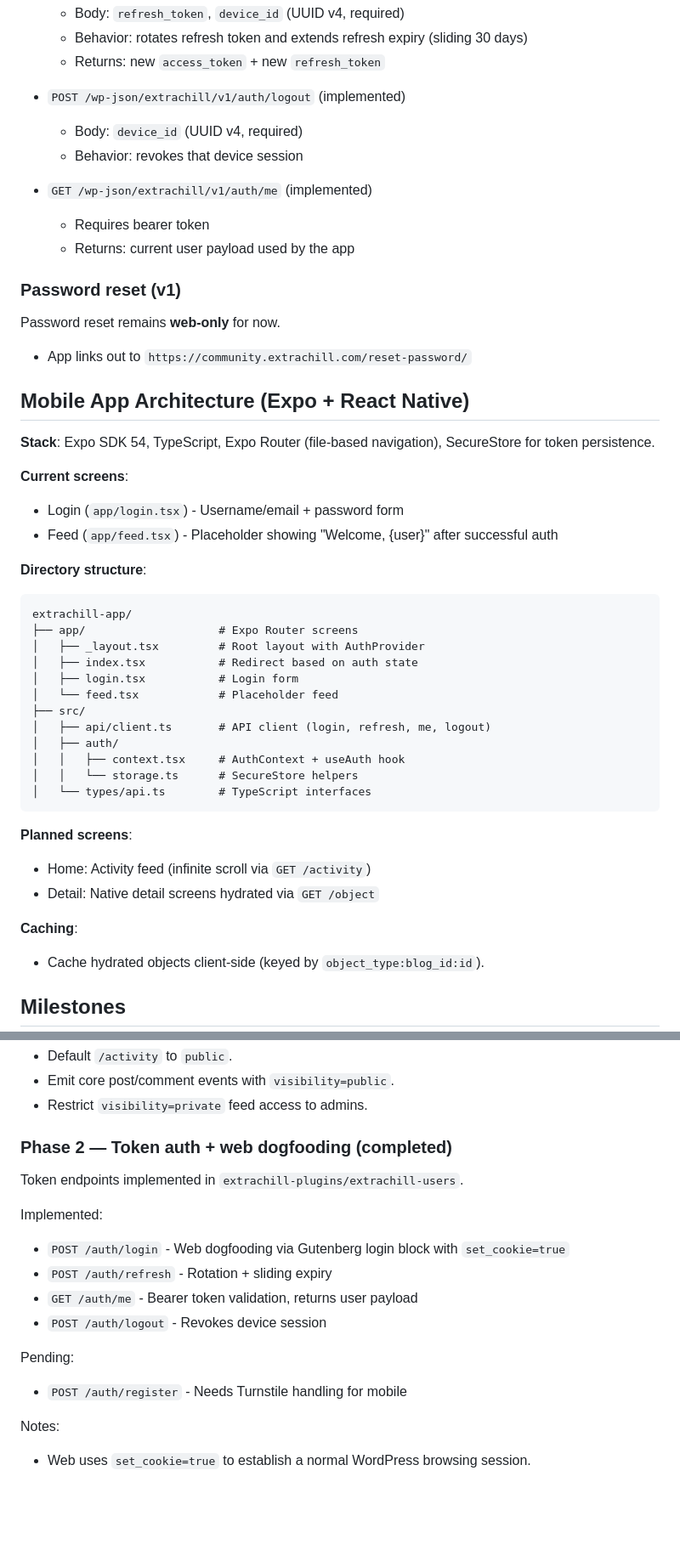
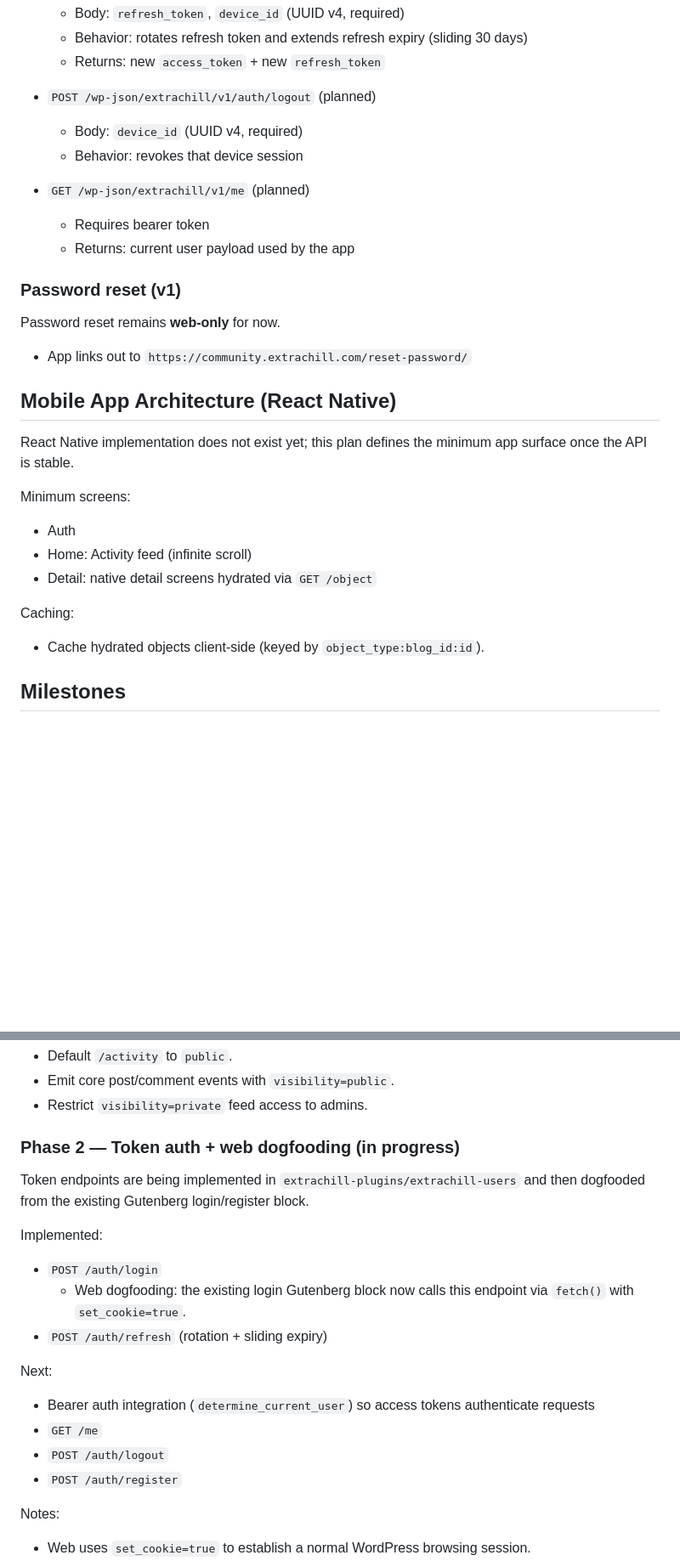
Before and after one commit to Extra-Chill/extrachill-app, a Markdown page: plan.md, 2 parts joined by grey strips. Shown at 85% size. Drawn GitHub-style; blank space fills up the shorter version.

Commit message:
Update implementation plan to latest version with current status

````diff
--- a/plan.md
+++ b/plan.md
@@ -139,10 +139,10 @@ All routes are under `extrachill/v1` and must work regardless of which multisite
   - Body: `refresh_token`, `device_id` (UUID v4, required)
   - Behavior: rotates refresh token and extends refresh expiry (sliding 30 days)
   - Returns: new `access_token` + new `refresh_token`
-- `POST /wp-json/extrachill/v1/auth/logout` (implemented)
+- `POST /wp-json/extrachill/v1/auth/logout` (planned)
   - Body: `device_id` (UUID v4, required)
   - Behavior: revokes that device session
-- `GET /wp-json/extrachill/v1/auth/me` (implemented)
+- `GET /wp-json/extrachill/v1/me` (planned)
   - Requires bearer token
   - Returns: current user payload used by the app
 
@@ -150,35 +150,15 @@ All routes are under `extrachill/v1` and must work regardless of which multisite
 Password reset remains **web-only** for now.
 - App links out to `https://community.extrachill.com/reset-password/`
 
-## Mobile App Architecture (Expo + React Native)
+## Mobile App Architecture (React Native)
+React Native implementation does not exist yet; this plan defines the minimum app surface once the API is stable.
 
-**Stack**: Expo SDK 54, TypeScript, Expo Router (file-based navigation), SecureStore for token persistence.
+Minimum screens:
+- Auth
+- Home: Activity feed (infinite scroll)
+- Detail: native detail screens hydrated via `GET /object`
 
-**Current screens**:
-- Login (`app/login.tsx`) - Username/email + password form
-- Feed (`app/feed.tsx`) - Placeholder showing "Welcome, {user}" after successful auth
-
-**Directory structure**:
-```
-extrachill-app/
-├── app/                    # Expo Router screens
-│   ├── _layout.tsx         # Root layout with AuthProvider
-│   ├── index.tsx           # Redirect based on auth state
-│   ├── login.tsx           # Login form
-│   └── feed.tsx            # Placeholder feed
-├── src/
-│   ├── api/client.ts       # API client (login, refresh, me, logout)
-│   ├── auth/
-│   │   ├── context.tsx     # AuthContext + useAuth hook
-│   │   └── storage.ts      # SecureStore helpers
-│   └── types/api.ts        # TypeScript interfaces
-```
-
-**Planned screens**:
-- Home: Activity feed (infinite scroll via `GET /activity`)
-- Detail: Native detail screens hydrated via `GET /object`
-
-**Caching**:
+Caching:
 - Cache hydrated objects client-side (keyed by `object_type:blog_id:id`).
 
 ## Milestones
@@ -198,17 +178,19 @@ extrachill-app/
 - Emit core post/comment events with `visibility=public`.
 - Restrict `visibility=private` feed access to admins.
 
-### Phase 2 — Token auth + web dogfooding (completed)
-Token endpoints implemented in `extrachill-plugins/extrachill-users`.
+### Phase 2 — Token auth + web dogfooding (in progress)
+Token endpoints are being implemented in `extrachill-plugins/extrachill-users` and then dogfooded from the existing Gutenberg login/register block.
 
 Implemented:
-- `POST /auth/login` - Web dogfooding via Gutenberg login block with `set_cookie=true`
-- `POST /auth/refresh` - Rotation + sliding expiry
-- `GET /auth/me` - Bearer token validation, returns user payload
-- `POST /auth/logout` - Revokes device session
+- `POST /auth/login`
+  - Web dogfooding: the existing login Gutenberg block now calls this endpoint via `fetch()` with `set_cookie=true`.
+- `POST /auth/refresh` (rotation + sliding expiry)
 
-Pending:
-- `POST /auth/register` - Needs Turnstile handling for mobile
+Next:
+- Bearer auth integration (`determine_current_user`) so access tokens authenticate requests
+- `GET /me`
+- `POST /auth/logout`
+- `POST /auth/register`
 
 Notes:
 - Web uses `set_cookie=true` to establish a normal WordPress browsing session.
````
Also changed, not shown: other parts of plan.md (+7 -8 lines).
